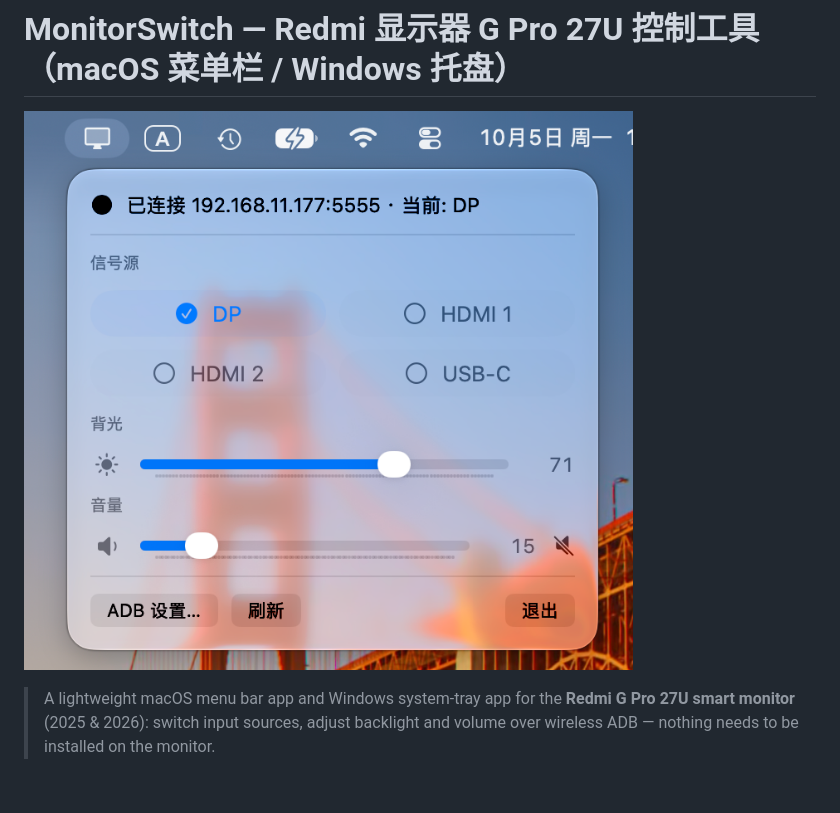
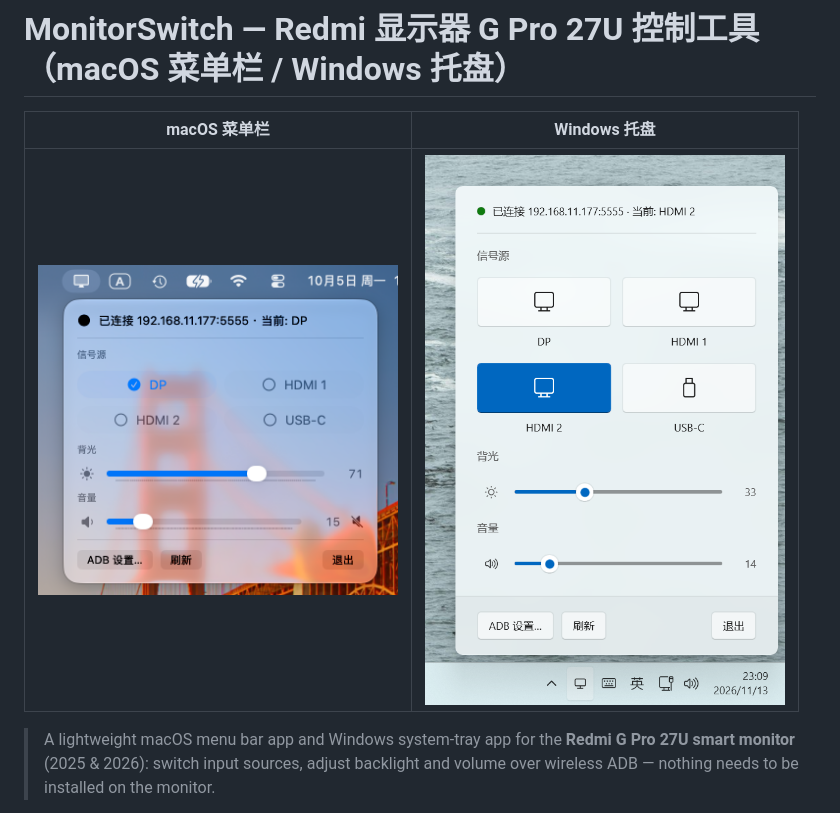
Before and after one commit to HanHan666666/redmi-g-pro-27u-monitorswitch, a Markdown page: README.md, the part around the change. GitHub-like rendering; pictures changed too: screenshot-windows.png (added); blank space fills up the shorter version.

Commit message:
Add Windows tray panel screenshot to README

```diff
--- a/README.md
+++ b/README.md
@@ -1,6 +1,8 @@
 # MonitorSwitch — Redmi 显示器 G Pro 27U 控制工具（macOS 菜单栏 / Windows 托盘）
 
-![MonitorSwitch 面板截图](screenshot.png)
+| macOS 菜单栏 | Windows 托盘 |
+| :---: | :---: |
+| <img src="screenshot.png" alt="MonitorSwitch macOS 菜单栏面板" width="360"> | <img src="screenshot-windows.png" alt="MonitorSwitch Windows 11 托盘面板" width="360"> |
 
 > A lightweight macOS menu bar app and Windows system-tray app for the **Redmi G Pro 27U smart monitor** (2025 & 2026): switch input sources, adjust backlight and volume over wireless ADB — nothing needs to be installed on the monitor.
 
```
